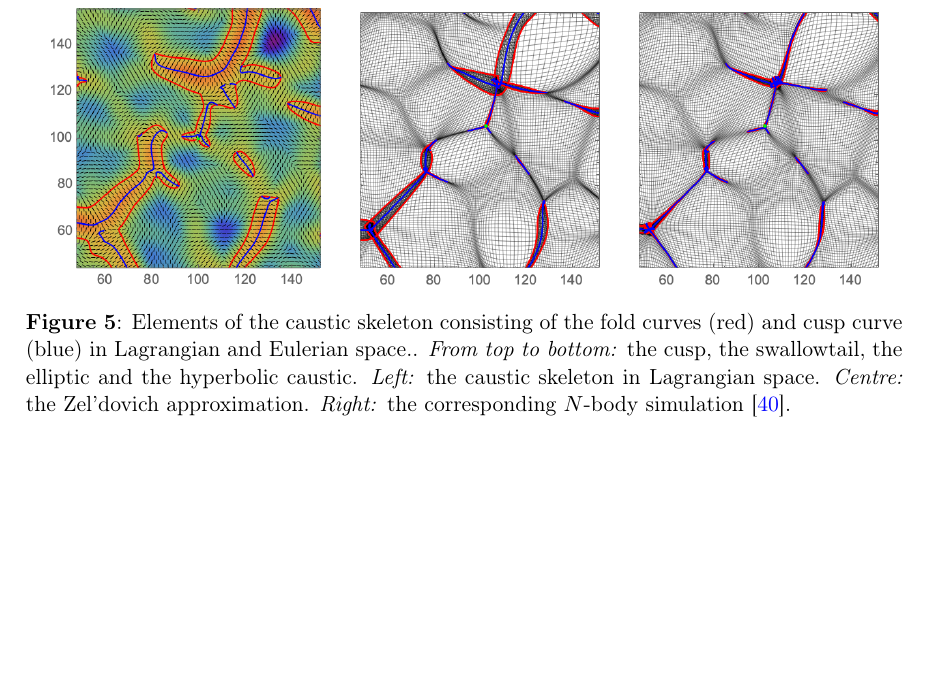
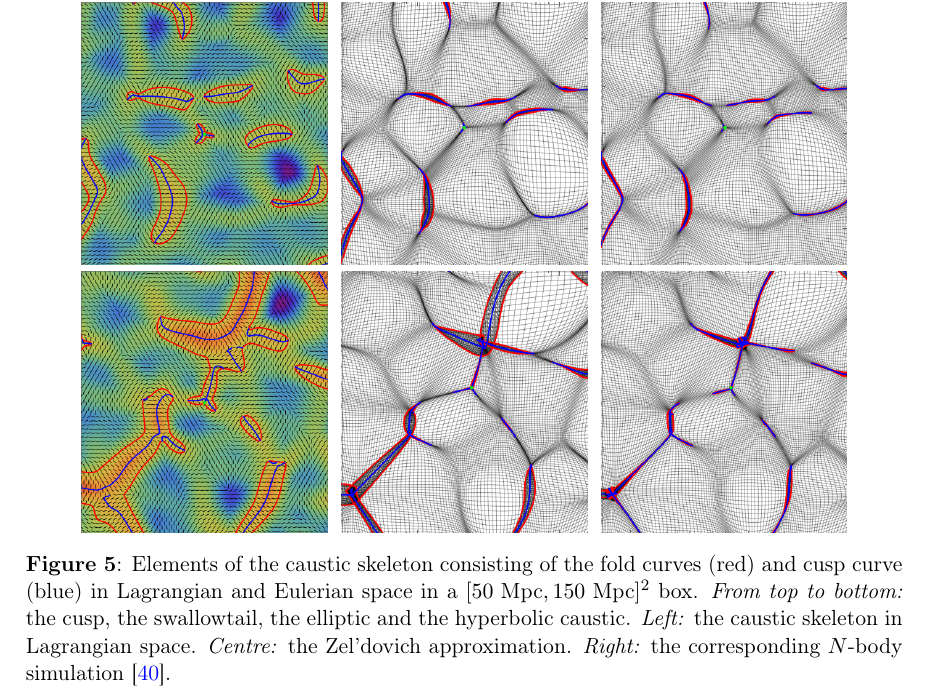
Before and after one commit to jfeldbrugge/Caustic-Skeleton-2D, a LaTeX document (2D Caustic Skeleton II.tex): part of page 11 of 48, cut so that both start at the same text, the shorter picture padded with empty space. Compiled offline with pdfLaTeX.

Commit message:
again figures

```diff
--- a/2D Caustic Skeleton II.tex
+++ b/2D Caustic Skeleton II.tex
@@ -320,2 +320,3 @@ Morse point & $A_3^-$ & merger point & saddle point of the eigenvalue field $\la
 %%%%%%%%%%
 %%%%%%%%%%
+\begin{subfigure}[b]{0.28\textwidth}
@@ -323,34 +323,34 @@ Morse point & $A_3^-$ & merger point & saddle point of the eigenvalue field $\la
 \includegraphics[width=\textwidth]{Swallowtail_L}
-\end{subfigure}
-\begin{subfigure}[b]{0.31\textwidth}
+\end{subfigure}~
+\begin{subfigure}[b]{0.28\textwidth}
 \includegraphics[width=\textwidth]{Swallowtail_Z}
-\end{subfigure}
-\begin{subfigure}[b]{0.31\textwidth}
+\end{subfigure}~
+\begin{subfigure}[b]{0.28\textwidth}
 \includegraphics[width=\textwidth]{Swallowtail_Nb}
-\end{subfigure}\\ \vspace{-0.5\baselineskip}
+\end{subfigure}\\ \vspace{0.2\baselineskip}
 %%%%%%%%%%
 %%%%%%%%%%
-\begin{subfigure}[b]{0.31\textwidth}
+\begin{subfigure}[b]{0.28\textwidth}
 \includegraphics[width=\textwidth]{Elliptic_L}
-\end{subfigure}
-\begin{subfigure}[b]{0.31\textwidth}
+\end{subfigure}~
+\begin{subfigure}[b]{0.28\textwidth}
 \includegraphics[width=\textwidth]{Elliptic_Z}
-\end{subfigure}
-\begin{subfigure}[b]{0.31\textwidth}
+\end{subfigure}~
+\begin{subfigure}[b]{0.28\textwidth}
 \includegraphics[width=\textwidth]{Elliptic_Nb}
-\end{subfigure}\\ \vspace{-0.5\baselineskip}
+\end{subfigure}\\ \vspace{0.2\baselineskip}
 %%%%%%%%%%
 %%%%%%%%%%
-\begin{subfigure}[b]{0.31\textwidth}
+\begin{subfigure}[b]{0.28\textwidth}
 \includegraphics[width=\textwidth]{Hyperbolic_L}
-\end{subfigure}
-\begin{subfigure}[b]{0.31\textwidth}
+\end{subfigure}~
+\begin{subfigure}[b]{0.28\textwidth}
 \includegraphics[width=\textwidth]{Hyperbolic_Z}
-\end{subfigure}
-\begin{subfigure}[b]{0.31\textwidth}
+\end{subfigure}~
+\begin{subfigure}[b]{0.28\textwidth}
 \includegraphics[width=\textwidth]{Hyperbolic_Nb}
 \end{subfigure}
-\caption{Elements of the caustic skeleton consisting of the fold curves (red) and cusp curve (blue) in Lagrangian and Eulerian space.. \textit{From top to bottom:} the cusp, the swallowtail, the elliptic and the hyperbolic caustic. \textit{Left:} the caustic skeleton in Lagrangian space. \textit{Centre:} the Zel'dovich approximation. \textit{Right:} the corresponding $N$-body simulation \cite{Hidding:2020}.}\label{fig:caustics_Examples_Big}
+\caption{Elements of the caustic skeleton consisting of the fold curves (red) and cusp curve (blue) in Lagrangian and Eulerian space in a $[50\text{ Mpc}, 150 \text{ Mpc}]^2$ box. \textit{From top to bottom:} the cusp, the swallowtail, the elliptic and the hyperbolic caustic. \textit{Left:} the caustic skeleton in Lagrangian space. \textit{Centre:} the Zel'dovich approximation. \textit{Right:} the corresponding $N$-body simulation \cite{Hidding:2020}.}\label{fig:caustics_Examples_Big}
 \end{figure}
 
 %%%%%%%%%%%%%%%%%%%%%%%%%%%%%%%%%%%%%%%%%%%%%%%%%%%%%%%%%%%%%%%%
```
Also changed, not shown: figures/Cusp_L.png, figures/Cusp_Nb.png, figures/Cusp_Z.png, figures/Elliptic_L.png, figures/Elliptic_Nb.png, figures/Elliptic_Z.png, figures/Hyperbolic_L.png, figures/Hyperbolic_Nb.png, figures/Hyperbolic_Z.png, figures/Swallowtail_L.png, figures/Swallowtail_Nb.png, figures/Swallowtail_Z.png, 2D Caustic Skeleton II.tex (13 more changed lines).
